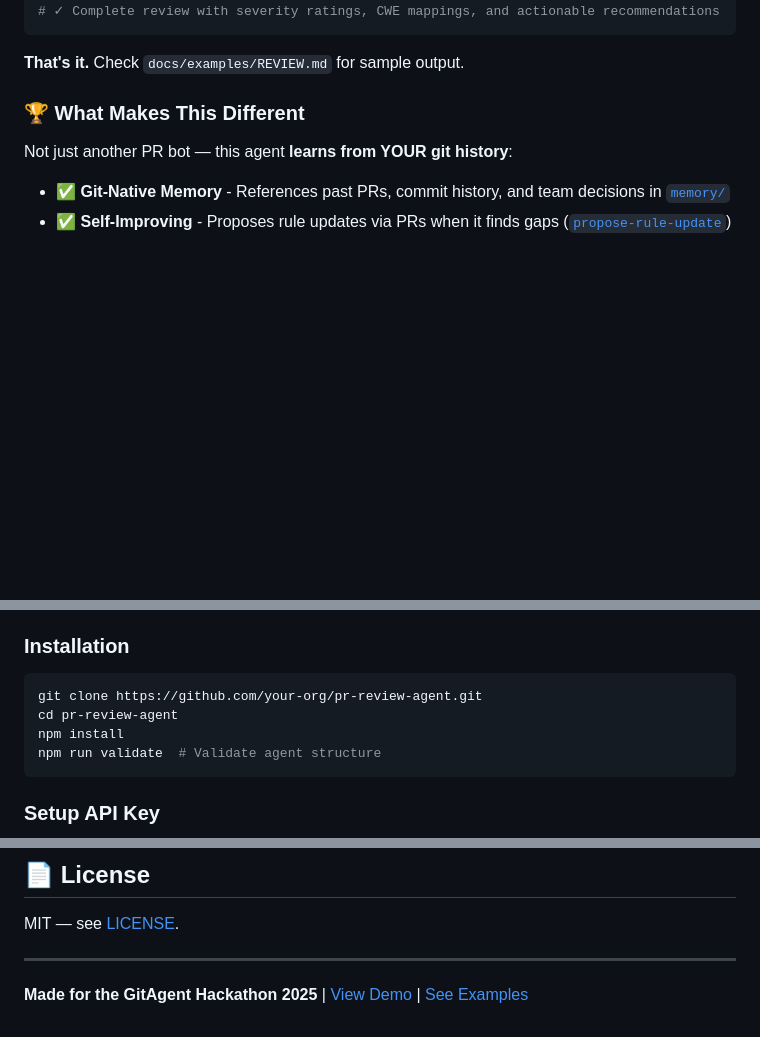
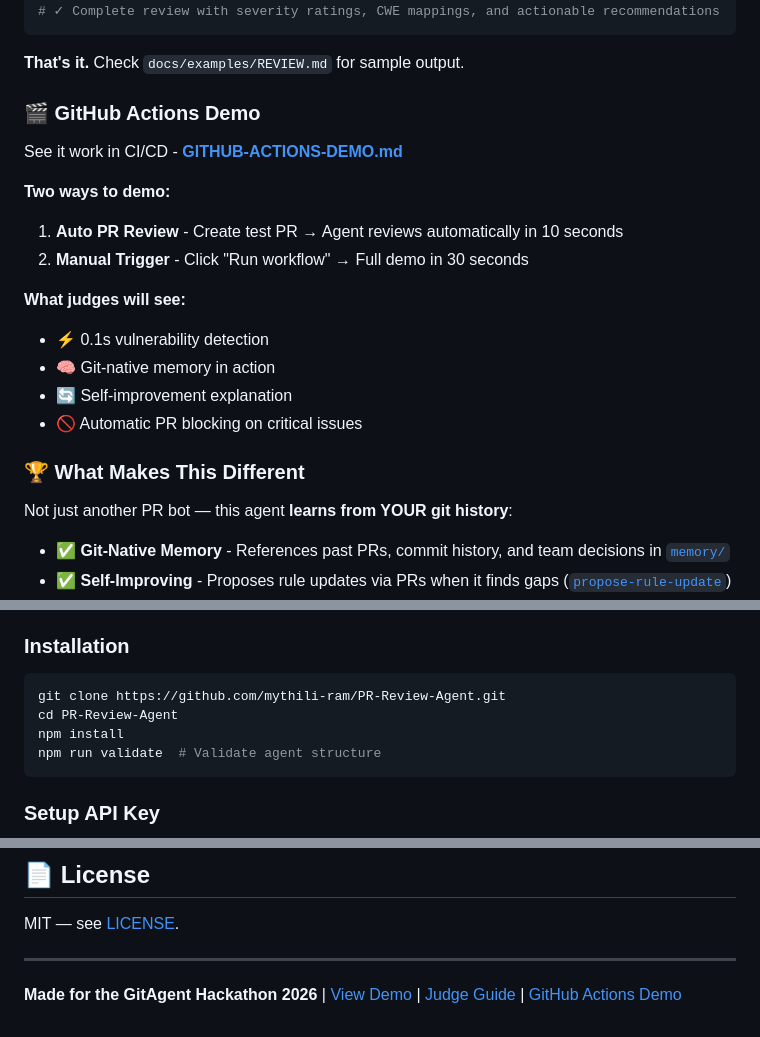
Before and after one commit to mythili-ram/PR-Review-Agent, a Markdown page: README.md, 3 parts joined by grey strips. Drawn GitHub-style; blank space fills up the shorter version.

Commit message:
docs: update README with correct URLs and GitHub Actions demo section
Changes:
- Fix clone URL to use correct repo (mythili-ram/PR-Review-Agent)
- Remove reference to deleted gitclaw:help script
- Update hackathon year to 2026
- Add GitHub Actions demo section with quick links
- Add links to JUDGE-PITCH.md and GITHUB-ACTIONS-DEMO.md
- Fix markdown formatting (blank lines around lists)

README now highlights:
✅ GitHub Actions demo as key feature
✅ Two demo options (auto PR review + manual trigger)
✅ What judges will see in workflows
✅ Correct links for judges to reference

````diff
--- a/README.md
+++ b/README.md
@@ -31,6 +31,22 @@ npm run demo
 ```
 
 **That's it.** Check `docs/examples/REVIEW.md` for sample output.
+
+### 🎬 **GitHub Actions Demo**
+
+See it work in CI/CD - **[GITHUB-ACTIONS-DEMO.md](./GITHUB-ACTIONS-DEMO.md)**
+
+**Two ways to demo:**
+
+1. **Auto PR Review** - Create test PR → Agent reviews automatically in 10 seconds
+2. **Manual Trigger** - Click "Run workflow" → Full demo in 30 seconds
+
+**What judges will see:**
+
+- ⚡ 0.1s vulnerability detection
+- 🧠 Git-native memory in action
+- 🔄 Self-improvement explanation
+- 🚫 Automatic PR blocking on critical issues
 
 ### 🏆 **What Makes This Different**
 
@@ -99,8 +115,8 @@ Verdict: REQUEST_CHANGES
 ### Installation
 
 ```bash
-git clone https://github.com/your-org/pr-review-agent.git
-cd pr-review-agent
+git clone https://github.com/mythili-ram/PR-Review-Agent.git
+cd PR-Review-Agent
 npm install
 npm run validate  # Validate agent structure
 ```
@@ -290,4 +305,4 @@ MIT — see [LICENSE](LICENSE).
 
 ---
 
-**Made for the GitAgent Hackathon 2025** | [View Demo](./DEMO.md) | [See Examples](./docs/examples/)
+**Made for the GitAgent Hackathon 2026** | [View Demo](./DEMO.md) | [Judge Guide](./JUDGE-PITCH.md) | [GitHub Actions Demo](./GITHUB-ACTIONS-DEMO.md)
````
Also changed, not shown: other parts of README.md (+0 -1 lines).
